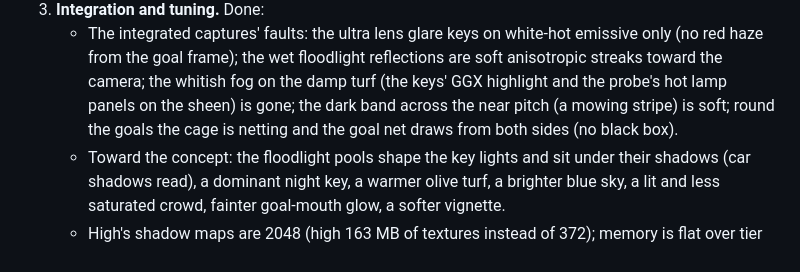
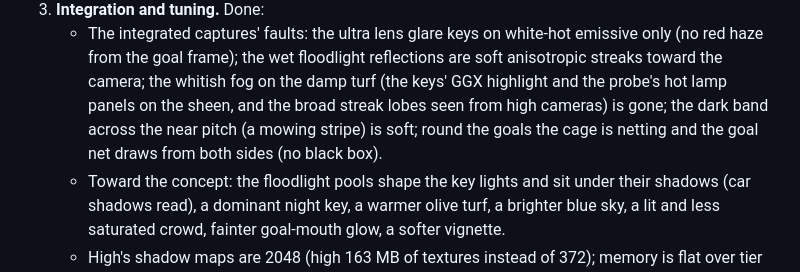
Before and after one commit to DonJaimeHash/turbo-gol, a Markdown page: docs/visuals/REWORK.md, the part around the change. Drawn GitHub-style.

```diff
--- a/docs/visuals/REWORK.md
+++ b/docs/visuals/REWORK.md
@@ -94,8 +94,9 @@ being built; phase 5 is open.
    - The integrated captures' faults: the ultra lens glare keys on white-hot emissive only (no red
      haze from the goal frame); the wet floodlight reflections are soft anisotropic streaks toward
      the camera; the whitish fog on the damp turf (the keys' GGX highlight and the probe's hot lamp
-     panels on the sheen) is gone; the dark band across the near pitch (a mowing stripe) is soft;
-     round the goals the cage is netting and the goal net draws from both sides (no black box).
+     panels on the sheen, and the broad streak lobes seen from high cameras) is gone; the dark band
+     across the near pitch (a mowing stripe) is soft; round the goals the cage is netting and the
+     goal net draws from both sides (no black box).
    - Toward the concept: the floodlight pools shape the key lights and sit under their shadows
      (car shadows read), a dominant night key, a warmer olive turf, a brighter blue sky, a lit and
      less saturated crowd, fainter goal-mouth glow, a softer vignette.
```
Also changed, not shown: ARCHITECTURE.md (+5 -4 lines).
